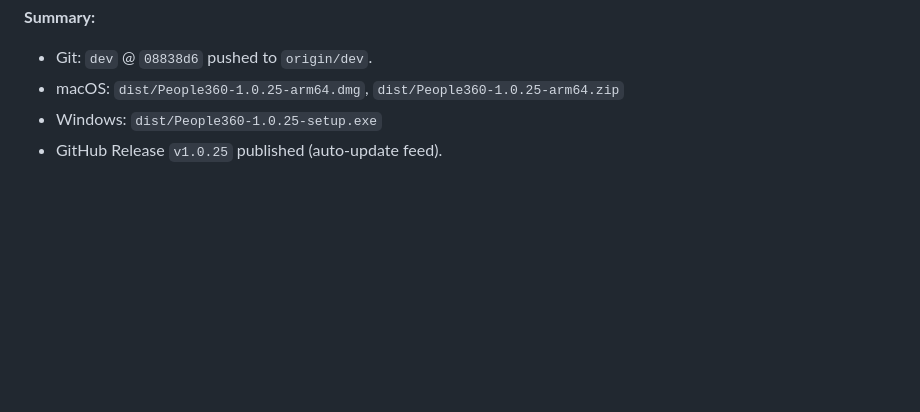
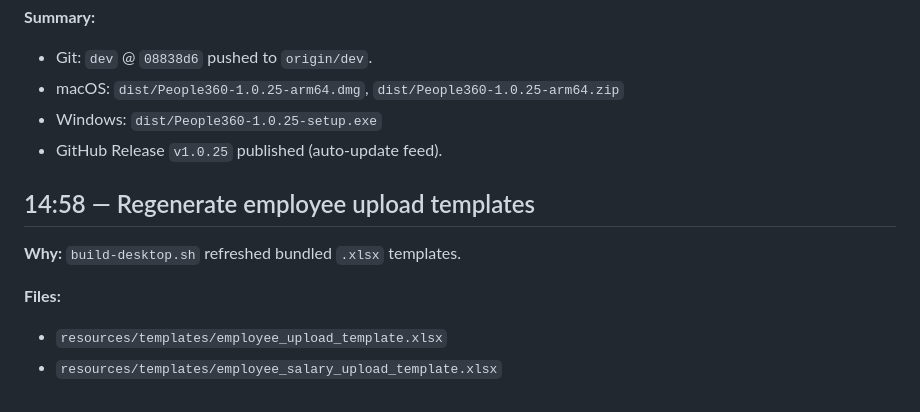
Before and after one commit to kenjiex01/pulse, a Markdown page: docs/changelog/2026-10-13.md, the part around the change. Drawn GitHub-style; blank space fills up the shorter version.

Commit message:
Changelog: note upload template regeneration after build.
Co-authored-by: Cursor <cursoragent@cursor.com>

```diff
--- a/docs/changelog/2026-10-13.md
+++ b/docs/changelog/2026-10-13.md
@@ -114,3 +114,11 @@
 - macOS: `dist/People360-1.0.25-arm64.dmg`, `dist/People360-1.0.25-arm64.zip`
 - Windows: `dist/People360-1.0.25-setup.exe`
 - GitHub Release `v1.0.25` published (auto-update feed).
+
+## 14:58 — Regenerate employee upload templates
+
+**Why:** `build-desktop.sh` refreshed bundled `.xlsx` templates.
+
+**Files:**
+- `resources/templates/employee_upload_template.xlsx`
+- `resources/templates/employee_salary_upload_template.xlsx`
```
